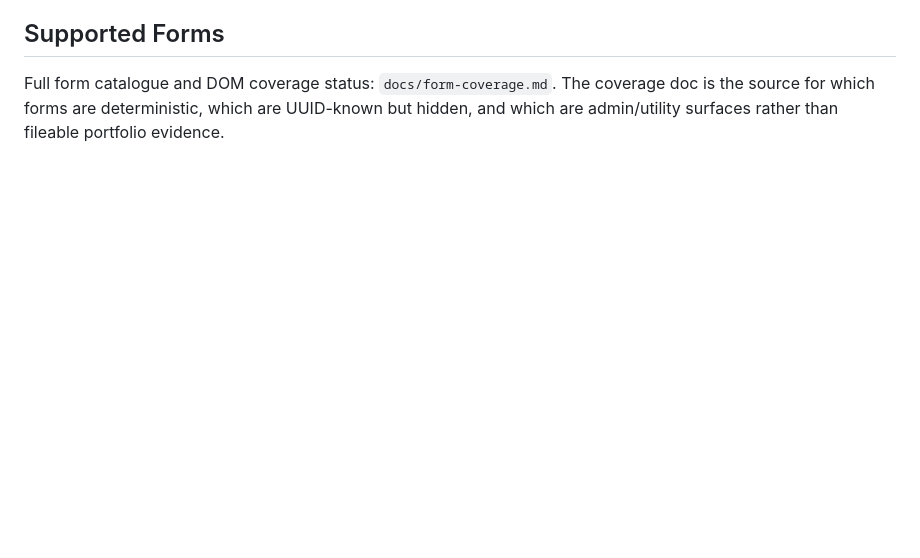
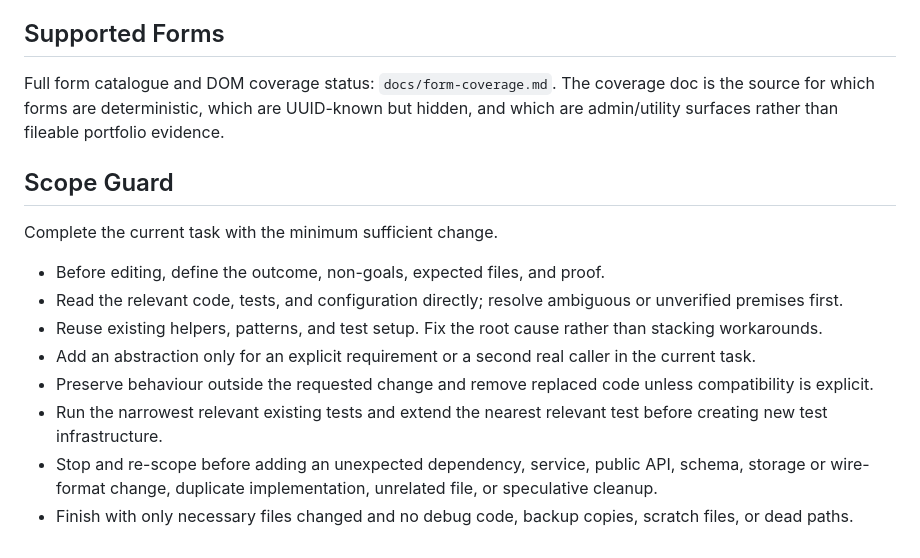
Before and after one commit to moeedahmed/portfolio-guru, a Markdown page: AGENTS.md, the part around the change. Rendered like a GitHub page; blank space fills up the shorter version.

Commit message:
chore: unify coding agent guidance [skip ci]

```diff
--- a/AGENTS.md
+++ b/AGENTS.md
@@ -108,3 +108,16 @@ Every one was concurrent writers on shared mutable state.
 ## Supported Forms
 
 Full form catalogue and DOM coverage status: `docs/form-coverage.md`. The coverage doc is the source for which forms are deterministic, which are UUID-known but hidden, and which are admin/utility surfaces rather than fileable portfolio evidence.
+
+## Scope Guard
+
+Complete the current task with the minimum sufficient change.
+
+- Before editing, define the outcome, non-goals, expected files, and proof.
+- Read the relevant code, tests, and configuration directly; resolve ambiguous or unverified premises first.
+- Reuse existing helpers, patterns, and test setup. Fix the root cause rather than stacking workarounds.
+- Add an abstraction only for an explicit requirement or a second real caller in the current task.
+- Preserve behaviour outside the requested change and remove replaced code unless compatibility is explicit.
+- Run the narrowest relevant existing tests and extend the nearest relevant test before creating new test infrastructure.
+- Stop and re-scope before adding an unexpected dependency, service, public API, schema, storage or wire-format change, duplicate implementation, unrelated file, or speculative cleanup.
+- Finish with only necessary files changed and no debug code, backup copies, scratch files, or dead paths.
```
